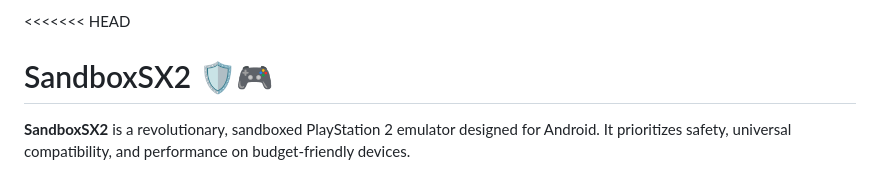
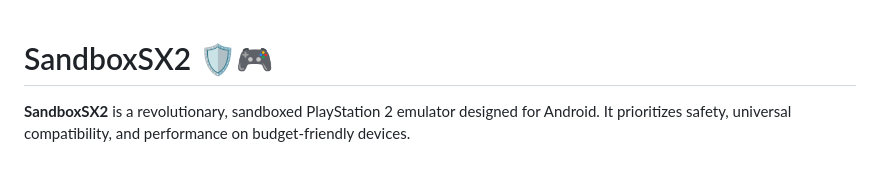
Before and after one commit to MaxRBLX1/SandboxSX2, a Markdown page: README.md, the part around the change. GitHub-like rendering.

Commit message:
Remove merge conflict markers from README.md

```diff
--- a/README.md
+++ b/README.md
@@ -1,4 +1,3 @@
-<<<<<<< HEAD
 # SandboxSX2 🛡️🎮
 
 **SandboxSX2** is a revolutionary, sandboxed PlayStation 2 emulator designed for Android. It prioritizes safety, universal compatibility, and performance on budget-friendly devices.
```
